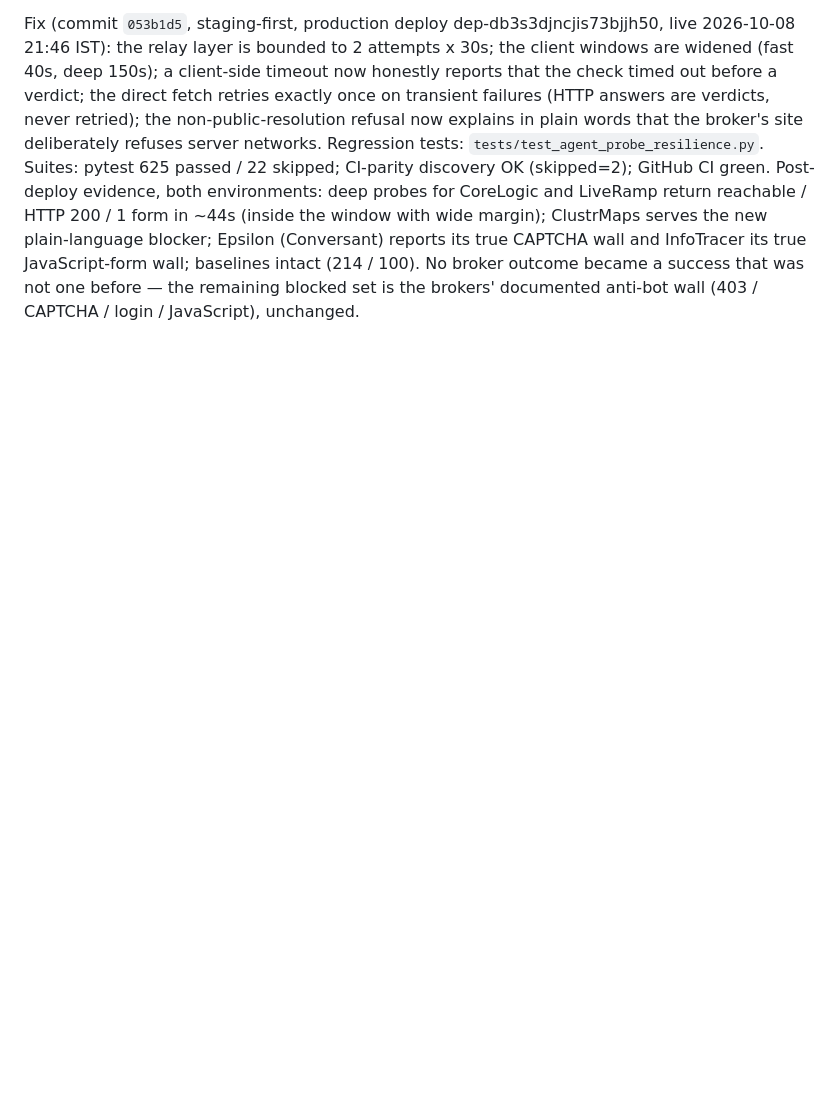
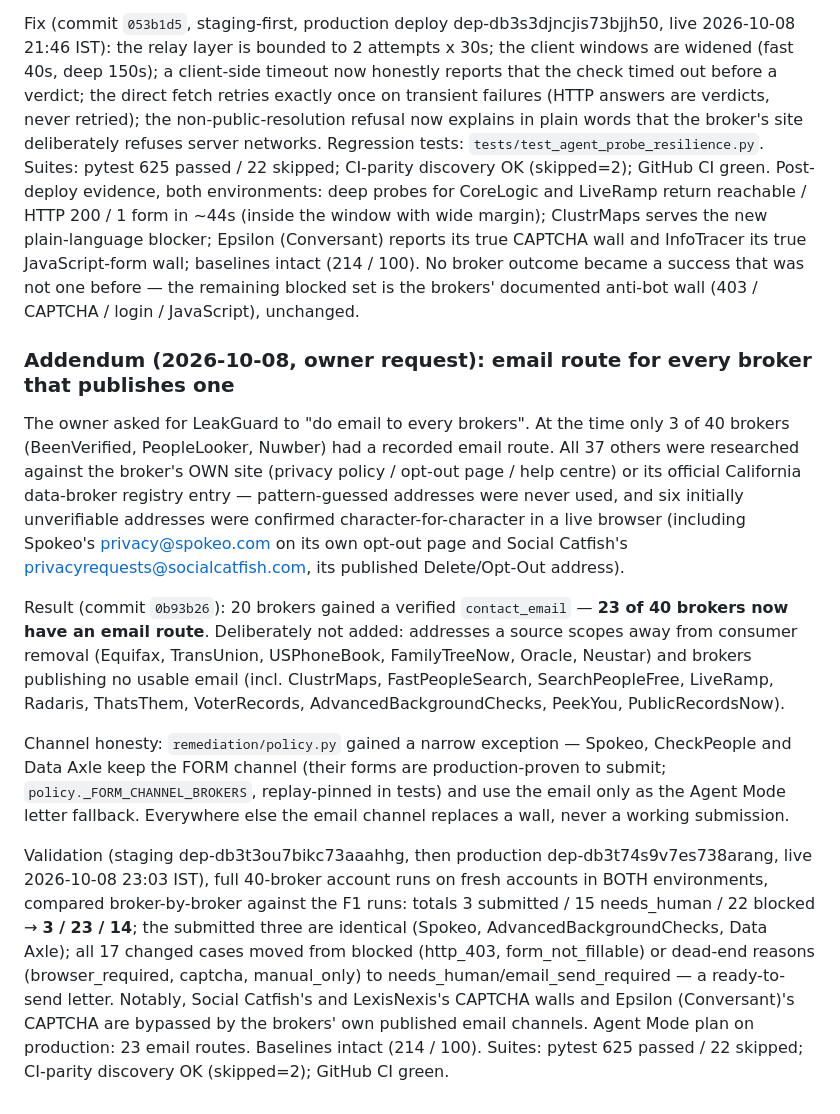
Before and after one commit to xorudra/leakguard, a Markdown page: REAL_WORLD_VALIDATION.md, the part around the change. GitHub-like rendering; blank space fills up the shorter version.

Commit message:
Docs: record the email-coverage pass (0b93b26)

```diff
--- a/REAL_WORLD_VALIDATION.md
+++ b/REAL_WORLD_VALIDATION.md
@@ -323,3 +323,46 @@ InfoTracer its true JavaScript-form wall; baselines intact
 (214 / 100). No broker outcome became a success that was not one
 before — the remaining blocked set is the brokers' documented
 anti-bot wall (403 / CAPTCHA / login / JavaScript), unchanged.
+
+### Addendum (2026-10-08, owner request): email route for every broker that publishes one
+
+The owner asked for LeakGuard to "do email to every brokers". At the
+time only 3 of 40 brokers (BeenVerified, PeopleLooker, Nuwber) had a
+recorded email route. All 37 others were researched against the
+broker's OWN site (privacy policy / opt-out page / help centre) or its
+official California data-broker registry entry — pattern-guessed
+addresses were never used, and six initially unverifiable addresses
+were confirmed character-for-character in a live browser (including
+Spokeo's privacy@spokeo.com on its own opt-out page and Social
+Catfish's privacyrequests@socialcatfish.com, its published
+Delete/Opt-Out address).
+
+Result (commit `0b93b26`): 20 brokers gained a verified
+`contact_email` — **23 of 40 brokers now have an email route**.
+Deliberately not added: addresses a source scopes away from consumer
+removal (Equifax, TransUnion, USPhoneBook, FamilyTreeNow, Oracle,
+Neustar) and brokers publishing no usable email (incl. ClustrMaps,
+FastPeopleSearch, SearchPeopleFree, LiveRamp, Radaris, ThatsThem,
+VoterRecords, AdvancedBackgroundChecks, PeekYou, PublicRecordsNow).
+
+Channel honesty: `remediation/policy.py` gained a narrow exception —
+Spokeo, CheckPeople and Data Axle keep the FORM channel (their forms
+are production-proven to submit; `policy._FORM_CHANNEL_BROKERS`,
+replay-pinned in tests) and use the email only as the Agent Mode
+letter fallback. Everywhere else the email channel replaces a wall,
+never a working submission.
+
+Validation (staging dep-db3t3ou7bikc73aaahhg, then production
+dep-db3t74s9v7es738arang, live 2026-10-08 23:03 IST), full 40-broker
+account runs on fresh accounts in BOTH environments, compared
+broker-by-broker against the F1 runs: totals 3 submitted /
+15 needs_human / 22 blocked → **3 / 23 / 14**; the submitted three
+are identical (Spokeo, AdvancedBackgroundChecks, Data Axle); all 17
+changed cases moved from blocked (http_403, form_not_fillable) or
+dead-end reasons (browser_required, captcha, manual_only) to
+needs_human/email_send_required — a ready-to-send letter. Notably,
+Social Catfish's and LexisNexis's CAPTCHA walls and Epsilon
+(Conversant)'s CAPTCHA are bypassed by the brokers' own published
+email channels. Agent Mode plan on production: 23 email routes.
+Baselines intact (214 / 100). Suites: pytest 625 passed / 22
+skipped; CI-parity discovery OK (skipped=2); GitHub CI green.
```
Also changed, not shown: CURRENT_STATE.md (+1 -0 lines).
